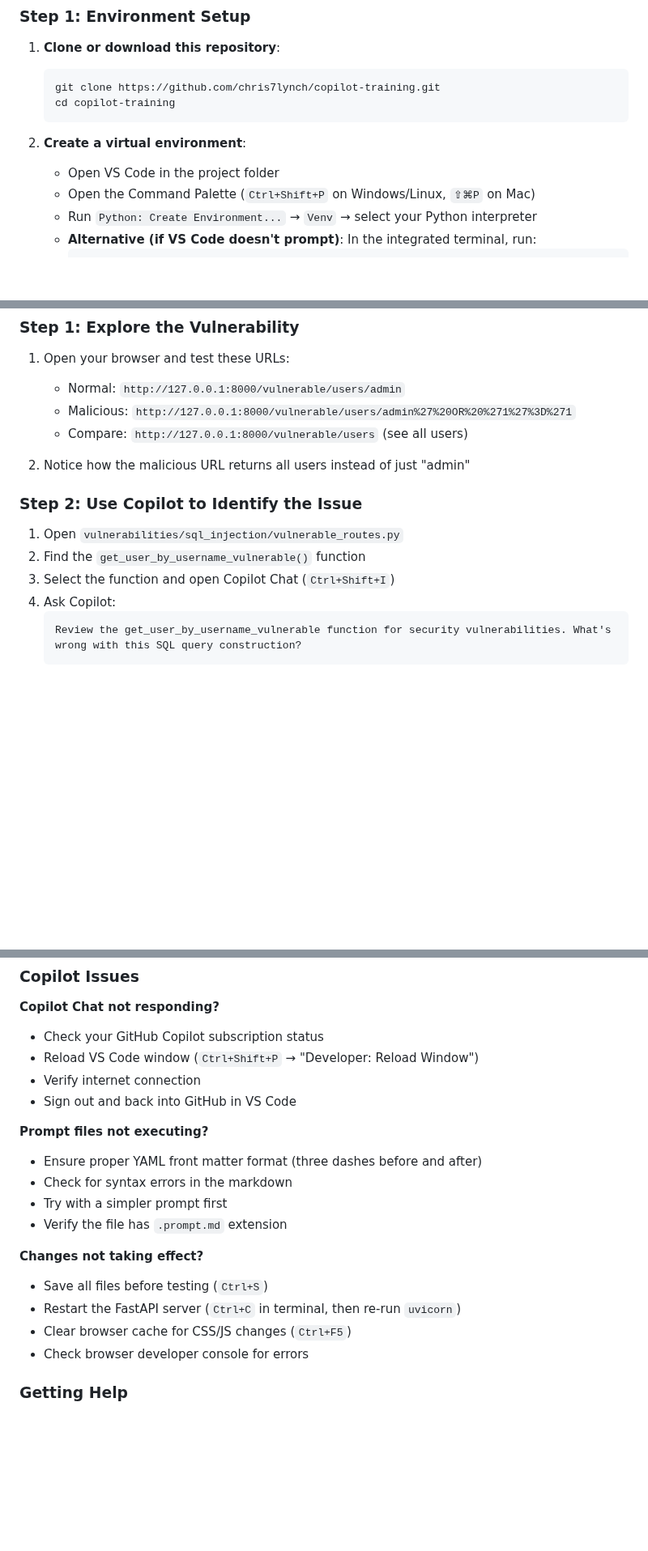
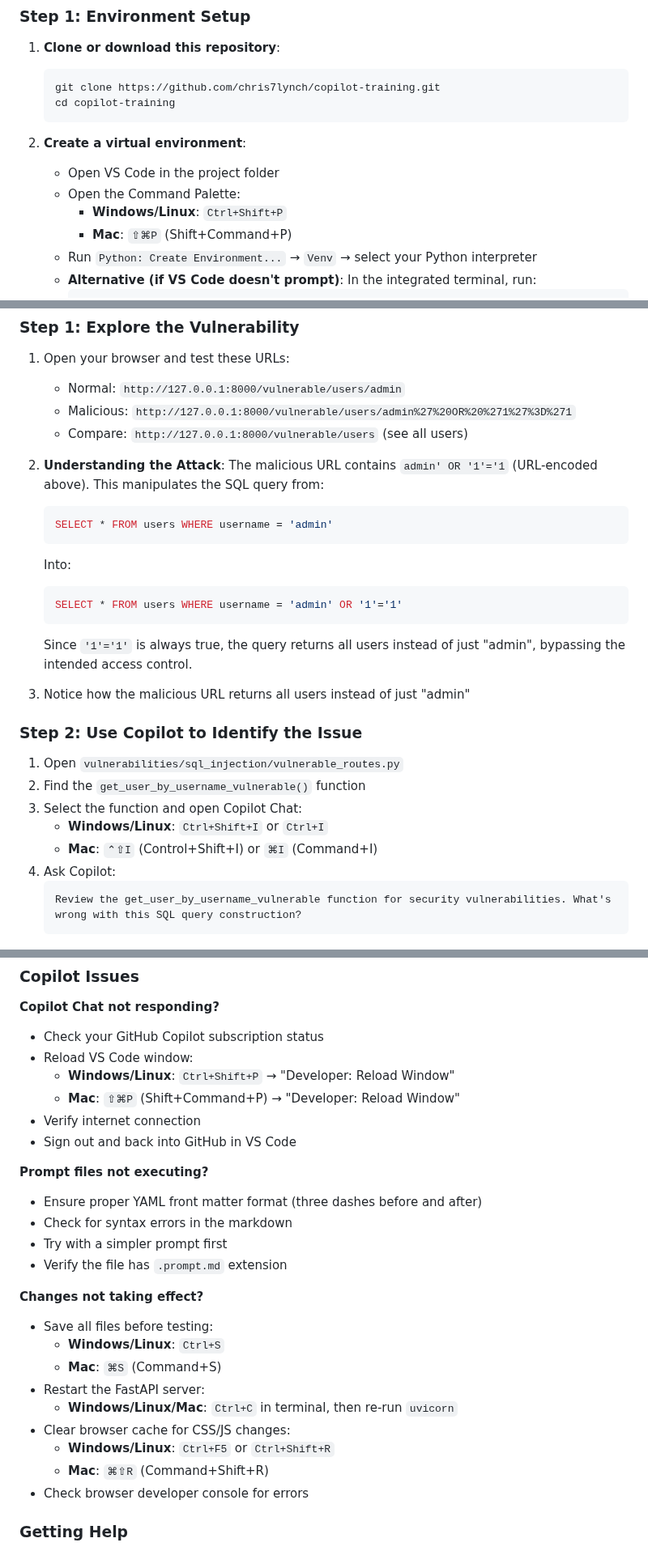
Before and after one commit to chris7lynch/copilot-training, a Markdown page: LAB_GUIDE.md, 3 parts joined by grey strips. Shown at 81% size. GitHub-like rendering; blank space fills up the shorter version.

Commit message:
tweaks and mac hotkeys

````diff
--- a/LAB_GUIDE.md
+++ b/LAB_GUIDE.md
@@ -27,7 +27,9 @@ By the end of this lab, you will:
 
 2. **Create a virtual environment**:
    - Open VS Code in the project folder
-   - Open the Command Palette (`Ctrl+Shift+P` on Windows/Linux, `⇧⌘P` on Mac)
+   - Open the Command Palette:
+     - **Windows/Linux**: `Ctrl+Shift+P`
+     - **Mac**: `⇧⌘P` (Shift+Command+P)
    - Run `Python: Create Environment...` → `Venv` → select your Python interpreter
    - **Alternative (if VS Code doesn't prompt)**: In the integrated terminal, run:
      ```bash
@@ -73,12 +74,24 @@ Use GitHub Copilot Chat to identify and fix a SQL injection vulnerability, demon
    - Malicious: `http://127.0.0.1:8000/vulnerable/users/admin%27%20OR%20%271%27%3D%271`
    - Compare: `http://127.0.0.1:8000/vulnerable/users` (see all users)
 
-2. Notice how the malicious URL returns all users instead of just "admin"
+2. **Understanding the Attack**: The malicious URL contains `admin' OR '1'='1` (URL-encoded above). This manipulates the SQL query from:
+   ```sql
+   SELECT * FROM users WHERE username = 'admin'
+   ```
+   Into:
+   ```sql
+   SELECT * FROM users WHERE username = 'admin' OR '1'='1'
+   ```
+   Since `'1'='1'` is always true, the query returns all users instead of just "admin", bypassing the intended access control.
+
+3. Notice how the malicious URL returns all users instead of just "admin"
 
 ### Step 2: Use Copilot to Identify the Issue
 1. Open `vulnerabilities/sql_injection/vulnerable_routes.py`
 2. Find the `get_user_by_username_vulnerable()` function
-3. Select the function and open Copilot Chat (`Ctrl+Shift+I`)
+3. Select the function and open Copilot Chat:
+   - **Windows/Linux**: `Ctrl+Shift+I` or `Ctrl+I`
+   - **Mac**: `⌃⇧I` (Control+Shift+I) or `⌘I` (Command+I)
 4. Ask Copilot:
    ```
    Review the get_user_by_username_vulnerable function for security vulnerabilities. What's wrong with this SQL query construction?
@@ -297,7 +312,9 @@ Congratulations! You've completed the GitHub Copilot Training Lab. You should no
 
 **Copilot Chat not responding?**
 - Check your GitHub Copilot subscription status
-- Reload VS Code window (`Ctrl+Shift+P` → "Developer: Reload Window")
+- Reload VS Code window:
+  - **Windows/Linux**: `Ctrl+Shift+P` → "Developer: Reload Window"
+  - **Mac**: `⇧⌘P` (Shift+Command+P) → "Developer: Reload Window"
 - Verify internet connection
 - Sign out and back into GitHub in VS Code
 
@@ -308,9 +325,14 @@ Congratulations! You've completed the GitHub Copilot Training Lab. You should no
 - Verify the file has `.prompt.md` extension
 
 **Changes not taking effect?**
-- Save all files before testing (`Ctrl+S`)
-- Restart the FastAPI server (`Ctrl+C` in terminal, then re-run `uvicorn`)
-- Clear browser cache for CSS/JS changes (`Ctrl+F5`)
+- Save all files before testing:
+  - **Windows/Linux**: `Ctrl+S`
+  - **Mac**: `⌘S` (Command+S)
+- Restart the FastAPI server:
+  - **Windows/Linux/Mac**: `Ctrl+C` in terminal, then re-run `uvicorn`
+- Clear browser cache for CSS/JS changes:
+  - **Windows/Linux**: `Ctrl+F5` or `Ctrl+Shift+R`
+  - **Mac**: `⌘⇧R` (Command+Shift+R)
 - Check browser developer console for errors
 
 ### Getting Help
````
Also changed, not shown: other parts of LAB_GUIDE.md (+3 -2 lines), README.md (+7 -2 lines).
